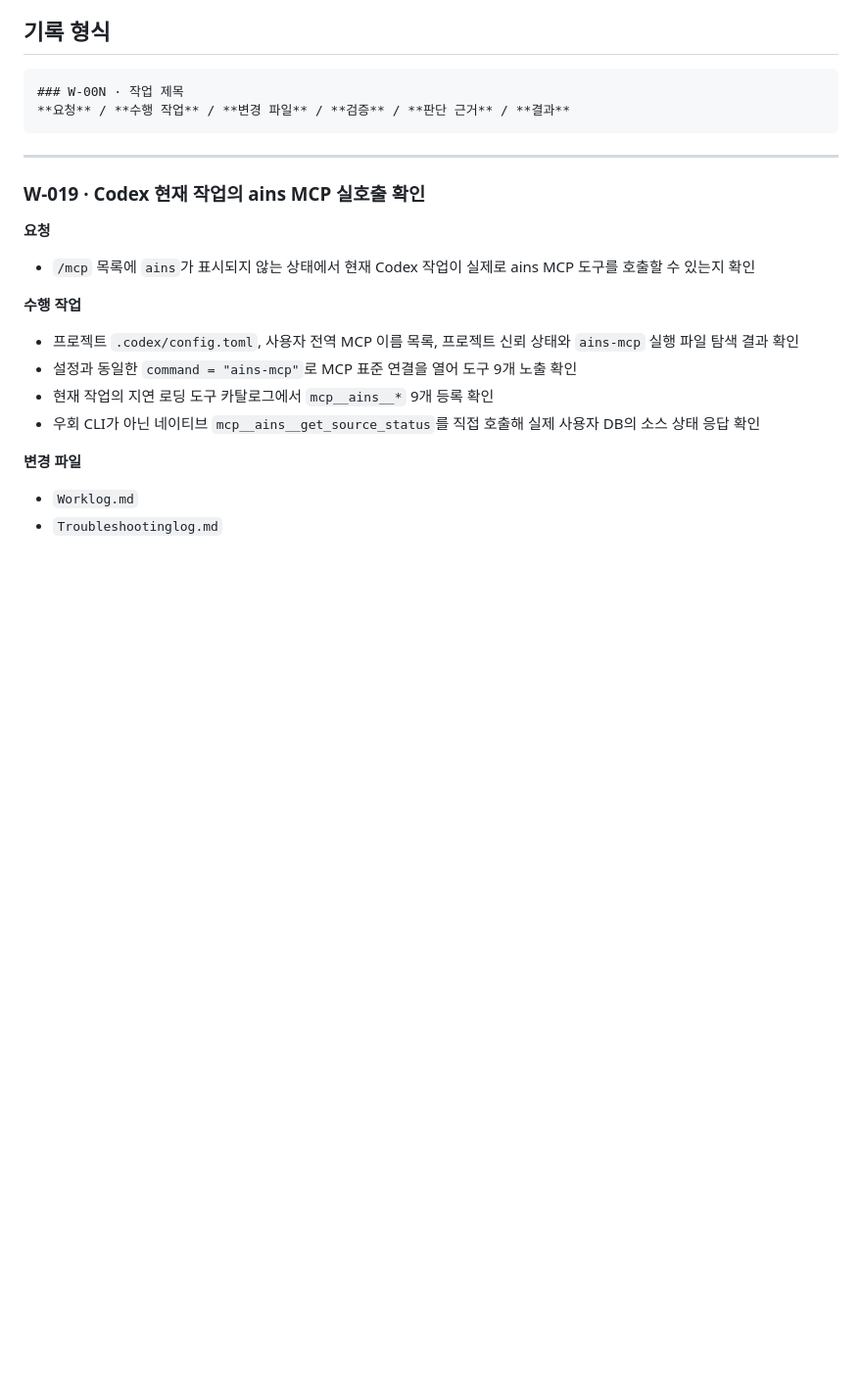
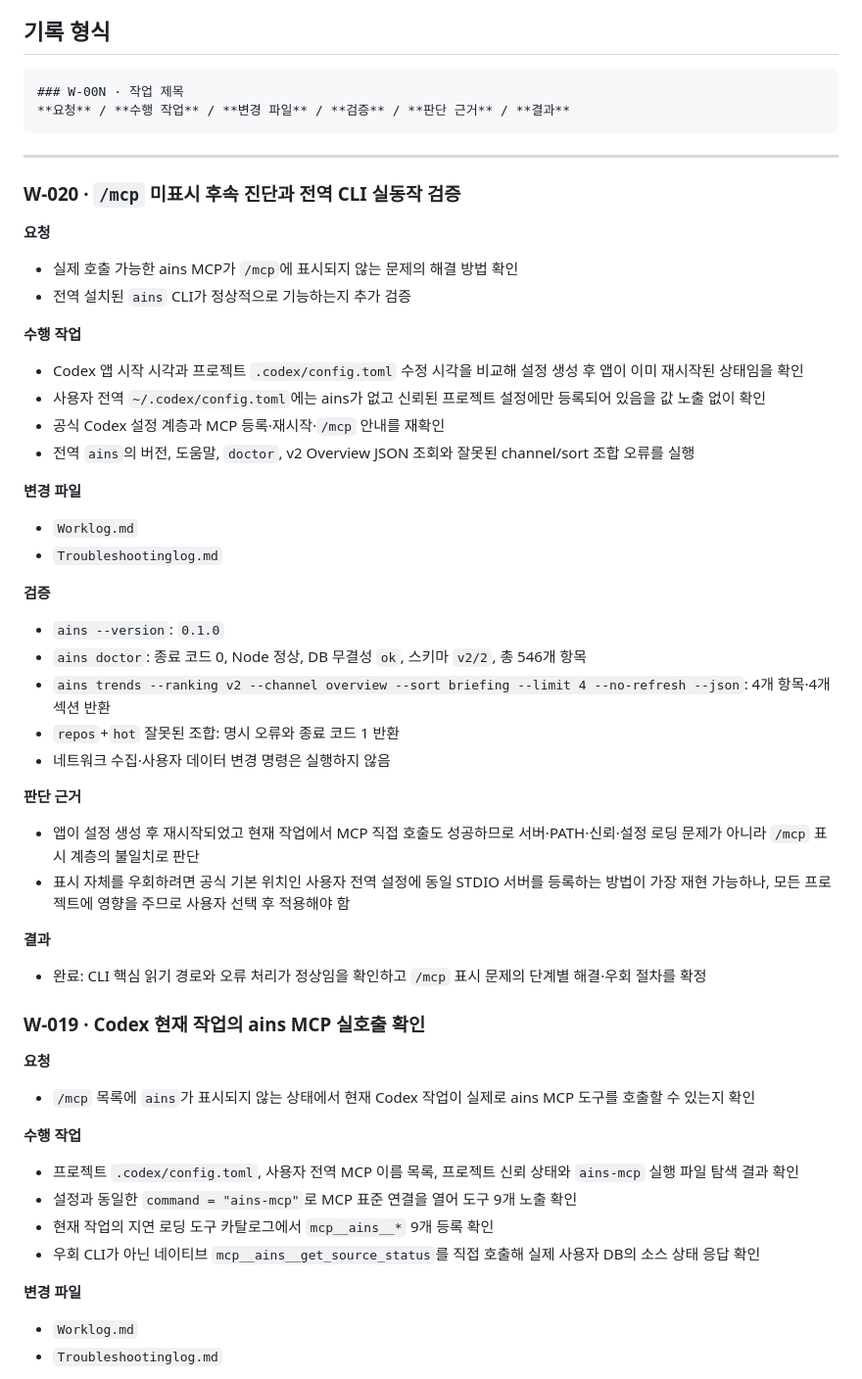
Before and after one commit to gorhkdwj/AI-News-Supplier, a Markdown page: Worklog.md, the part around the change. Shown at 98% size. GitHub-like rendering; blank space fills up the shorter version.

Commit message:
docs: record MCP display and CLI verification

````diff
--- a/Worklog.md
+++ b/Worklog.md
@@ -9,6 +9,42 @@
 ```
 
 ---
+
+### W-020 · `/mcp` 미표시 후속 진단과 전역 CLI 실동작 검증
+
+**요청**
+
+- 실제 호출 가능한 ains MCP가 `/mcp`에 표시되지 않는 문제의 해결 방법 확인
+- 전역 설치된 `ains` CLI가 정상적으로 기능하는지 추가 검증
+
+**수행 작업**
+
+- Codex 앱 시작 시각과 프로젝트 `.codex/config.toml` 수정 시각을 비교해 설정 생성 후 앱이 이미 재시작된 상태임을 확인
+- 사용자 전역 `~/.codex/config.toml`에는 ains가 없고 신뢰된 프로젝트 설정에만 등록되어 있음을 값 노출 없이 확인
+- 공식 Codex 설정 계층과 MCP 등록·재시작·`/mcp` 안내를 재확인
+- 전역 `ains`의 버전, 도움말, `doctor`, v2 Overview JSON 조회와 잘못된 channel/sort 조합 오류를 실행
+
+**변경 파일**
+
+- `Worklog.md`
+- `Troubleshootinglog.md`
+
+**검증**
+
+- `ains --version`: `0.1.0`
+- `ains doctor`: 종료 코드 0, Node 정상, DB 무결성 `ok`, 스키마 `v2/2`, 총 546개 항목
+- `ains trends --ranking v2 --channel overview --sort briefing --limit 4 --no-refresh --json`: 4개 항목·4개 섹션 반환
+- `repos`+`hot` 잘못된 조합: 명시 오류와 종료 코드 1 반환
+- 네트워크 수집·사용자 데이터 변경 명령은 실행하지 않음
+
+**판단 근거**
+
+- 앱이 설정 생성 후 재시작되었고 현재 작업에서 MCP 직접 호출도 성공하므로 서버·PATH·신뢰·설정 로딩 문제가 아니라 `/mcp` 표시 계층의 불일치로 판단
+- 표시 자체를 우회하려면 공식 기본 위치인 사용자 전역 설정에 동일 STDIO 서버를 등록하는 방법이 가장 재현 가능하나, 모든 프로젝트에 영향을 주므로 사용자 선택 후 적용해야 함
+
+**결과**
+
+- 완료: CLI 핵심 읽기 경로와 오류 처리가 정상임을 확인하고 `/mcp` 표시 문제의 단계별 해결·우회 절차를 확정
 
 ### W-019 · Codex 현재 작업의 ains MCP 실호출 확인
 
````
Also changed, not shown: Troubleshootinglog.md (+4 -0 lines).
